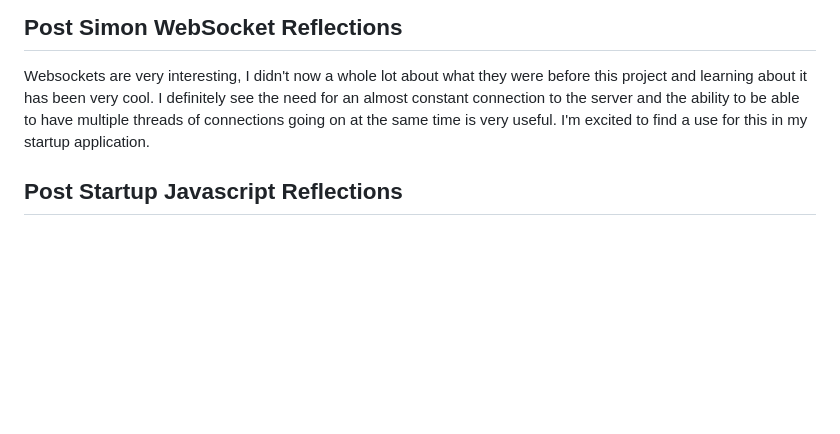
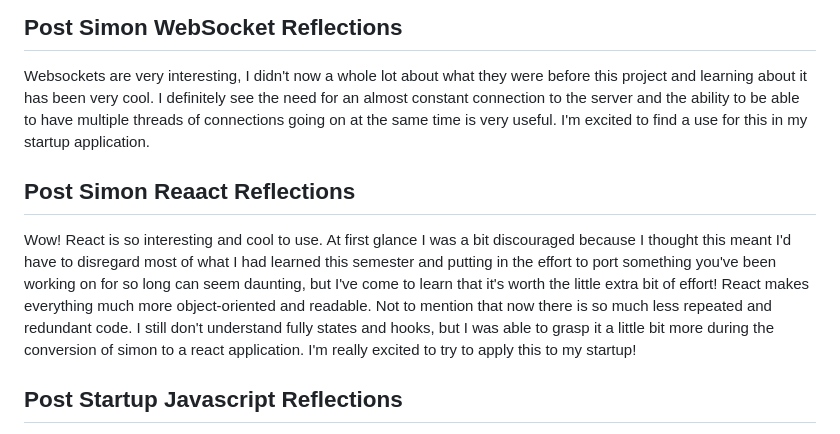
Before and after one commit to theregular/startup, a Markdown page: README.md, the part around the change. GitHub-like rendering; blank space fills up the shorter version.

```diff
--- a/README.md
+++ b/README.md
@@ -90,6 +90,9 @@ Now we're getting to the more complex stuff, and even though I don't quite under
 ## Post Simon WebSocket Reflections
 Websockets are very interesting, I didn't now a whole lot about what they were before this project and learning about it has been very cool. I definitely see the need for an almost constant connection to the server and the ability to be able to have multiple threads of connections going on at the same time is very useful. I'm excited to find a use for this in my startup application.
 
+## Post Simon Reaact Reflections
+Wow! React is so interesting and cool to use. At first glance I was a bit discouraged because I thought this meant I'd have to disregard most of what I had learned this semester and putting in the effort to port something you've been working on for so long can seem daunting, but I've come to learn that it's worth the little extra bit of effort! React makes everything much more object-oriented and readable. Not to mention that now there is so much less repeated and redundant code. I still don't understand fully states and hooks, but I was able to grasp it a little bit more during the conversion of simon to a react application. I'm really excited to try to apply this to my startup!
+
 ## Post Startup Javascript Reflections
 It's really really cool to see how far the website has come. Now that there has been some Javascript functionality added, the website is much more interactive and user friendly. I feel like Javascript opens up an unlimited number of possibilites of where this could go and other functionality that could be added. I'm loving web dev so far and I'm very excited to keep learning more and keep creating.
 
```
